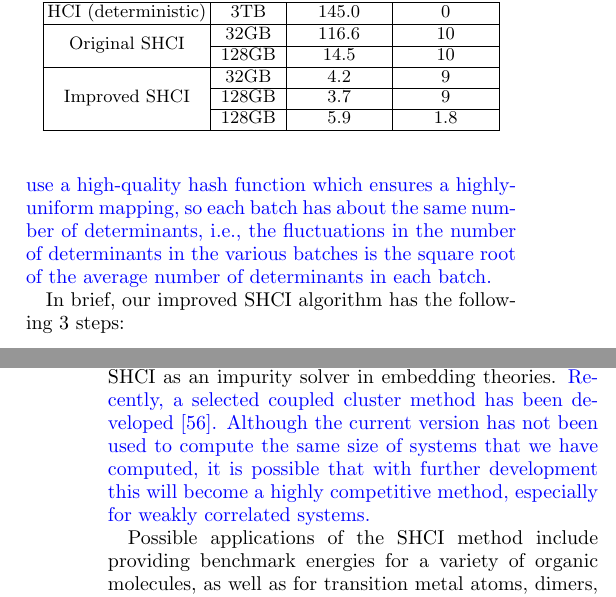
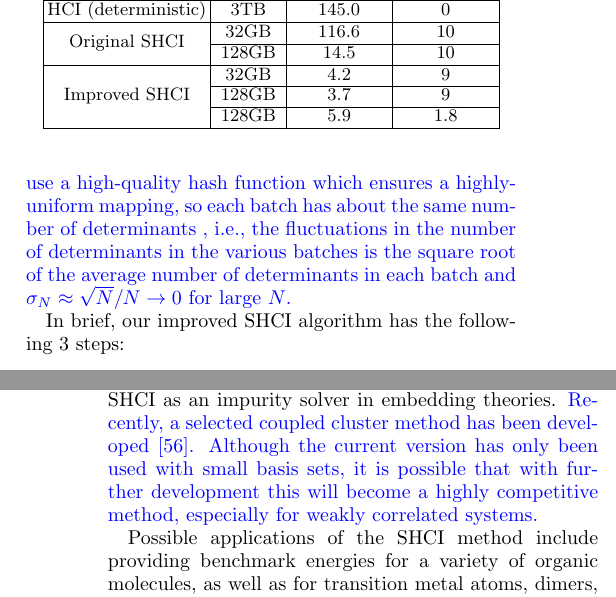
Before and after one commit to jl2922/shcipaper, a LaTeX paper (main.tex): two parts of the columns of pages 6 and 12 of 13, joined at a grey line, cut so that both start at the same text. Compiled offline with pdfLaTeX.

Commit message:
Updates from ShareLaTeX

```diff
--- a/main.tex
+++ b/main.tex
@@ -1088,8 +1088,9 @@ only a subset of these batches.
 The hash function maps a determinant to a 64-bit integer $h$.
 A batch contains all the determinants that satisfy $h \mod n = i$, where $i$ is the batch index and $n$ is the number of batches.
 We use a high-quality hash function which ensures a highly-uniform mapping,
-so each batch has about the same number of determinants, i.e., the fluctuations in the number of
-determinants in the various batches is the square root of the average number of determinants in each batch.
+so each batch has about the same number of determinants
+, i.e., the fluctuations in the number of
+determinants in the various batches is the square root of the average number of determinants in each batch and $\sigma_N\approx\sqrt{N}/N\to0$ for large $N$.
 }
 
 In brief, our improved SHCI algorithm has the following 3 steps:
@@ -1864,7 +1865,9 @@ Other extensions include increasing the range of applicability of the method to
 and the use of SHCI as an impurity solver in embedding theories.
 {\color{blue}
 Recently, a selected coupled cluster method has been developed~\cite{XuUejTen-PRL-18}.
-Although the current version has not been used to compute the same size of systems that we have computed,
+Although the current version has
+%not been used to compute the same size of systems that we have computed,
+only been used with small basis sets,
 it is possible that with further development this will become a highly competitive method,
 especially for weakly correlated systems.
 }
```
Also changed, not shown: main.tex (4 more changed lines).
